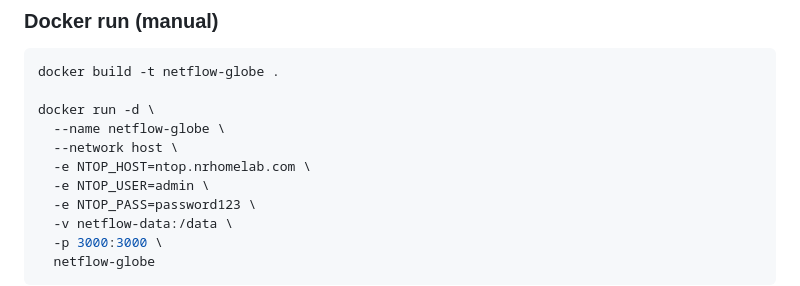
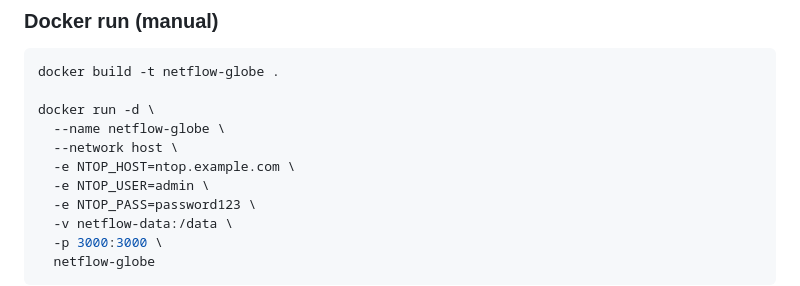
Before and after one commit to nr-yolo/netflow, a Markdown page: README.md, the part around the change. Rendered like a GitHub page.

```diff
--- a/README.md
+++ b/README.md
@@ -47,7 +47,7 @@ docker build -t netflow-globe .
 docker run -d \
   --name netflow-globe \
   --network host \
-  -e NTOP_HOST=ntop.nrhomelab.com \
+  -e NTOP_HOST=ntop.example.com \
   -e NTOP_USER=admin \
   -e NTOP_PASS=password123 \
   -v netflow-data:/data \
```
